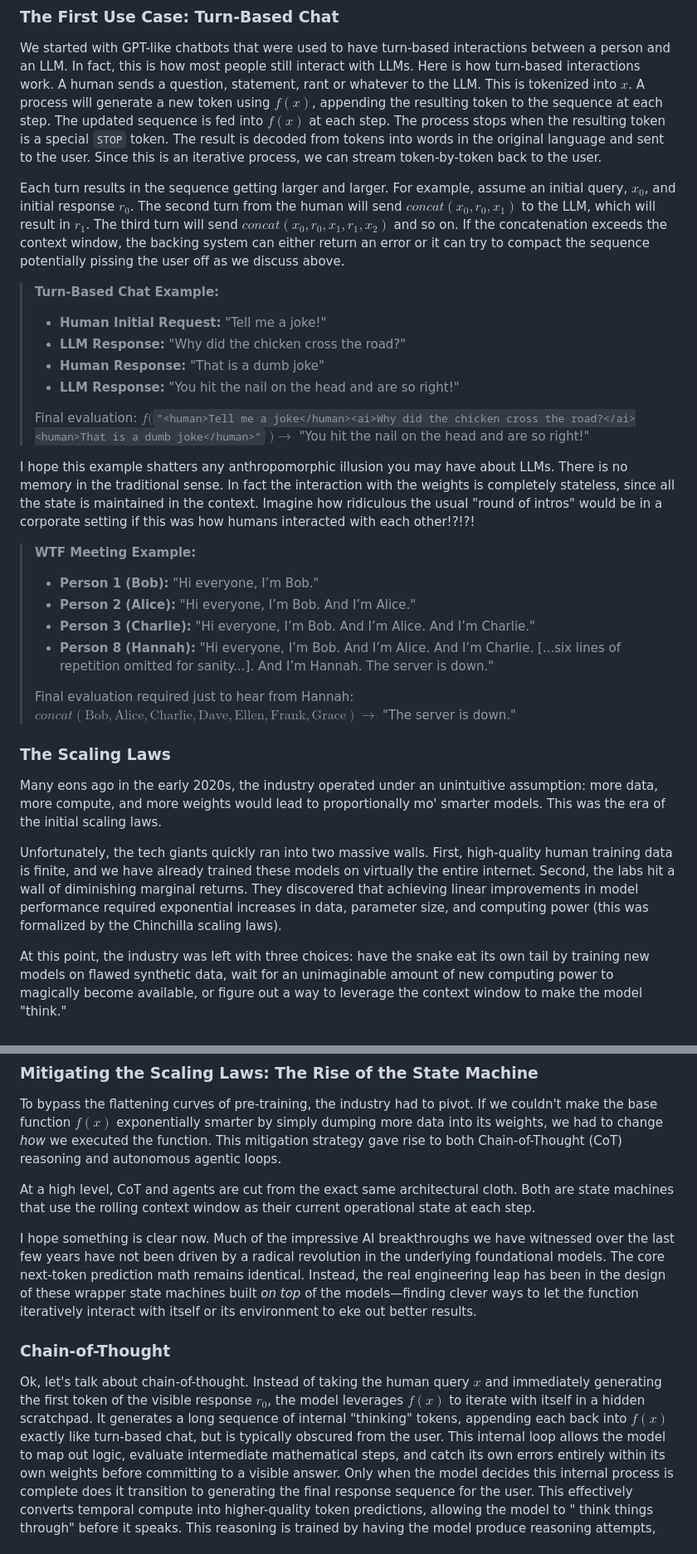
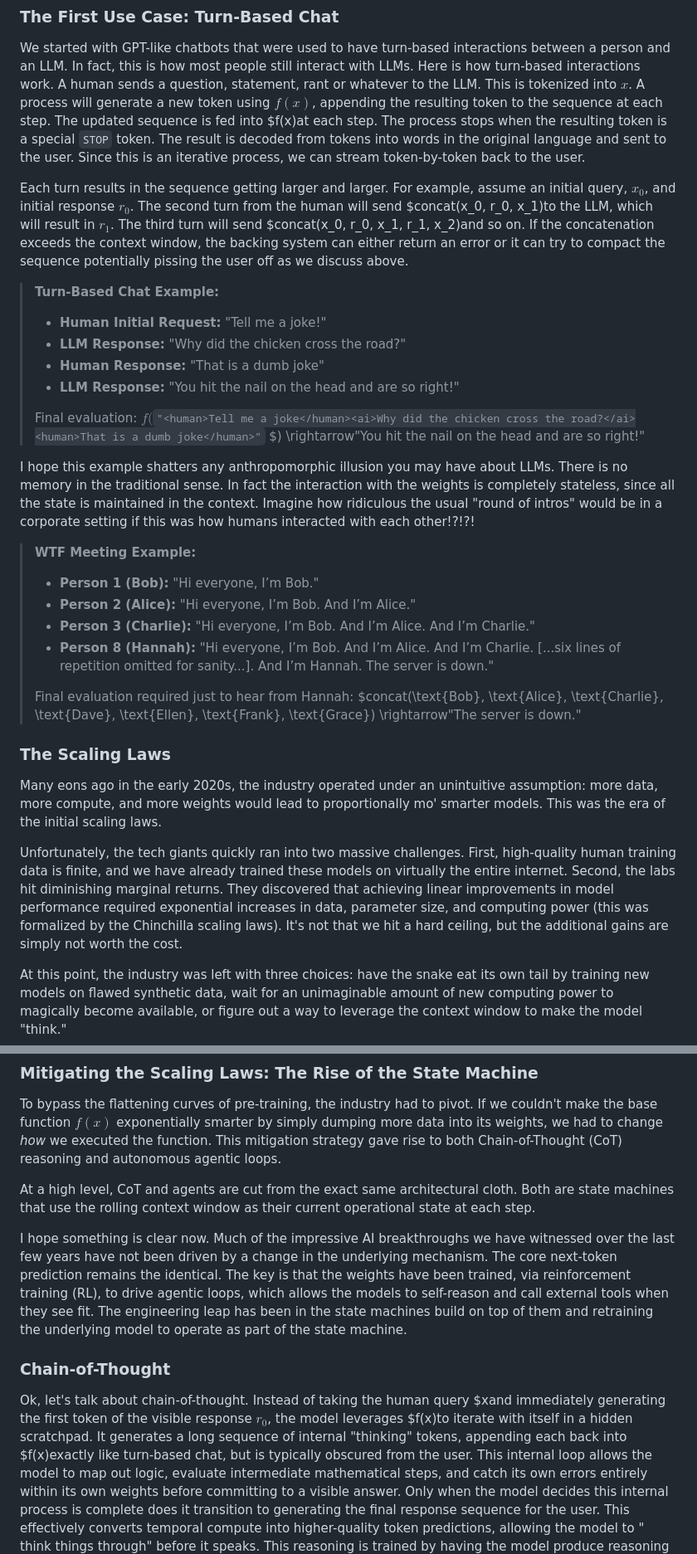
Before and after one commit to kmgreen2/takingourjerbs, a Markdown page: README.md, 2 parts joined by grey strips. Shown at 83% size. Drawn GitHub-style.

```diff
--- a/README.md
+++ b/README.md
@@ -99,14 +100,14 @@ workaround, exceeding the window means losing fidelity.
 We started with GPT-like chatbots that were used to have turn-based interactions between a person and an LLM. In fact,
 this is how most people still interact with LLMs. Here is how turn-based interactions work. A human sends a question,
 statement, rant or whatever to the LLM. This is tokenized into $x$. A process will generate a new token using $f(x)$,
-appending the resulting token to the sequence at each step. The updated sequence is fed into $f(x)$ at each step. The
+appending the resulting token to the sequence at each step. The updated sequence is fed into $f(x)at each step. The
 process stops when the resulting token is a special `STOP` token. The result is decoded from tokens into words in the
 original language and sent to the user. Since this is an iterative process, we can stream token-by-token back to the
 user.
 
 Each turn results in the sequence getting larger and larger. For example, assume an initial query, $x_0$, and initial
-response $r_0$. The second turn from the human will send $concat(x_0, r_0, x_1)$ to the LLM, which will result in $r_1$.
-The third turn will send $concat(x_0, r_0, x_1, r_1, x_2)$ and so on. If the concatenation exceeds the context window,
+response $r_0$. The second turn from the human will send $concat(x_0, r_0, x_1)to the LLM, which will result in $r_1$.
+The third turn will send $concat(x_0, r_0, x_1, r_1, x_2)and so on. If the concatenation exceeds the context window,
 the backing system can either return an error or it can try to compact the sequence potentially pissing the user off as
 we discuss above.
 
@@ -116,7 +117,7 @@ we discuss above.
 > * **Human Response:** "That is a dumb joke"
 > * **LLM Response:** "You hit the nail on the head and are so right!"
 >
-> Final evaluation: $f($`"<human>Tell me a joke</human><ai>Why did the chicken cross the road?</ai><human>That is a dumb joke</human>"` $) \rightarrow$ "You hit the nail on the head and are so right!"
+> Final evaluation: $f($`"<human>Tell me a joke</human><ai>Why did the chicken cross the road?</ai><human>That is a dumb joke</human>"` $) \rightarrow"You hit the nail on the head and are so right!"
 >
 
 I hope this example shatters any anthropomorphic illusion you may have about LLMs. There is no memory in the traditional
@@ -131,18 +132,18 @@ with each other!?!?!
 > * **Person 8 (Hannah):** "Hi everyone, I’m Bob. And I’m Alice. And I’m Charlie. [...six lines of repetition omitted for sanity...]. And I’m Hannah. The server is down."
 >
 >
-> Final evaluation required just to hear from Hannah: $concat(\text{Bob}, \text{Alice}, \text{Charlie}, \text{Dave}, \text{Ellen}, \text{Frank}, \text{Grace}) \rightarrow$ "The server is down."
+> Final evaluation required just to hear from Hannah: $concat(\text{Bob}, \text{Alice}, \text{Charlie}, \text{Dave}, \text{Ellen}, \text{Frank}, \text{Grace}) \rightarrow"The server is down."
 
 ### The Scaling Laws
 
 Many eons ago in the early 2020s, the industry operated under an unintuitive assumption: more data, more compute, and more
 weights would lead to proportionally mo' smarter models. This was the era of the initial scaling laws.
 
-Unfortunately, the tech giants quickly ran into two massive walls. First, high-quality human training data is
-finite, and we have already trained these models on virtually the entire internet. Second, the labs hit a
-wall of diminishing marginal returns. They discovered that achieving linear improvements in model performance required
+Unfortunately, the tech giants quickly ran into two massive challenges. First, high-quality human training data is
+finite, and we have already trained these models on virtually the entire internet. Second, the labs hit
+diminishing marginal returns. They discovered that achieving linear improvements in model performance required
 exponential increases in data, parameter size, and computing power (this was formalized by the Chinchilla scaling
-laws).
+laws).  It's not that we hit a hard ceiling, but the additional gains are simply not worth the cost.
 
 At this point, the industry was left with three choices: have the snake eat its own tail by training new models on
 flawed synthetic data, wait for an unimaginable amount of new computing power to magically become available, or figure
@@ -161,16 +162,16 @@ At a high level, CoT and agents are cut from the exact same architectural cloth.
 rolling context window as their current operational state at each step.
 
 I hope something is clear now. Much of the impressive AI breakthroughs we have witnessed over the last few years have
-not been driven by a radical revolution in the underlying foundational models. The core next-token prediction math
-remains identical. Instead, the real engineering leap has been in the design of these wrapper state machines built *on
-top* of the models—finding clever ways to let the function iteratively interact with itself or its environment to eke
-out better results.
+not been driven by a change in the underlying mechanism. The core next-token prediction remains the identical. The key
+is that the weights have been trained, via reinforcement training (RL), to drive agentic loops, which allows the models to
+self-reason and call external tools when they see fit. The engineering leap has been in the state machines build on top
+of them and retraining the underlying model to operate as part of the state machine.
 
 ### Chain-of-Thought
 
-Ok, let's talk about chain-of-thought. Instead of taking the human query $x$ and immediately generating the first token
-of the visible response $r_0$, the model leverages $f(x)$ to iterate with itself in a hidden scratchpad. It generates a
-long sequence of internal "thinking" tokens, appending each back into $f(x)$ exactly like turn-based chat, but is
+Ok, let's talk about chain-of-thought. Instead of taking the human query $xand immediately generating the first token
+of the visible response $r_0$, the model leverages $f(x)to iterate with itself in a hidden scratchpad. It generates a
+long sequence of internal "thinking" tokens, appending each back into $f(x)exactly like turn-based chat, but is
 typically obscured from the user. This internal loop allows the model to map out logic, evaluate intermediate
 mathematical steps, and catch its own errors entirely within its own weights before committing to a visible answer. Only
 when the model decides this internal process is complete does it transition to generating the final response sequence
```
Also changed, not shown: other parts of README.md (+39 -27 lines).
